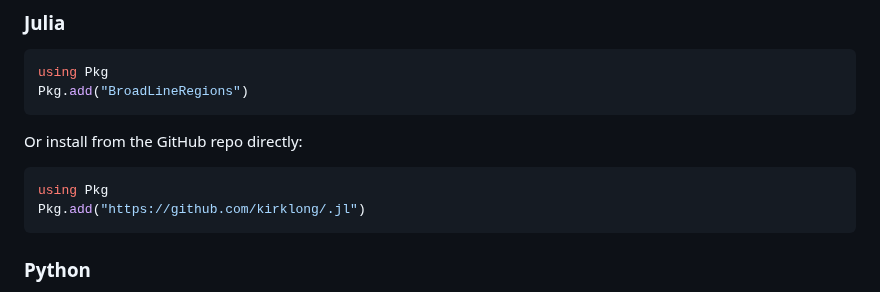
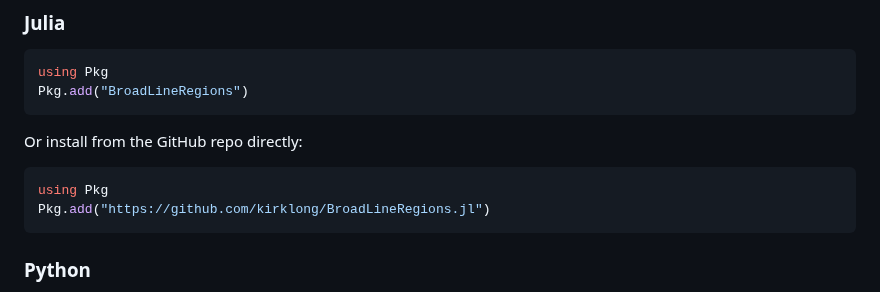
Before and after one commit to kirklong/BroadLineRegions.jl, a Markdown page: README.md, the part around the change. GitHub-like rendering.

````diff
--- a/README.md
+++ b/README.md
@@ -21,7 +21,7 @@ Pkg.add("BroadLineRegions")
 Or install from the GitHub repo directly:
 ```julia
 using Pkg
-Pkg.add("https://github.com/kirklong/.jl")
+Pkg.add("https://github.com/kirklong/BroadLineRegions.jl")
 ```
 ### Python
 To access `BroadLineRegions` from within your Python installation, first you must install [`JuliaCall`](https://juliapy.github.io/PythonCall.jl/stable/juliacall/)
````
